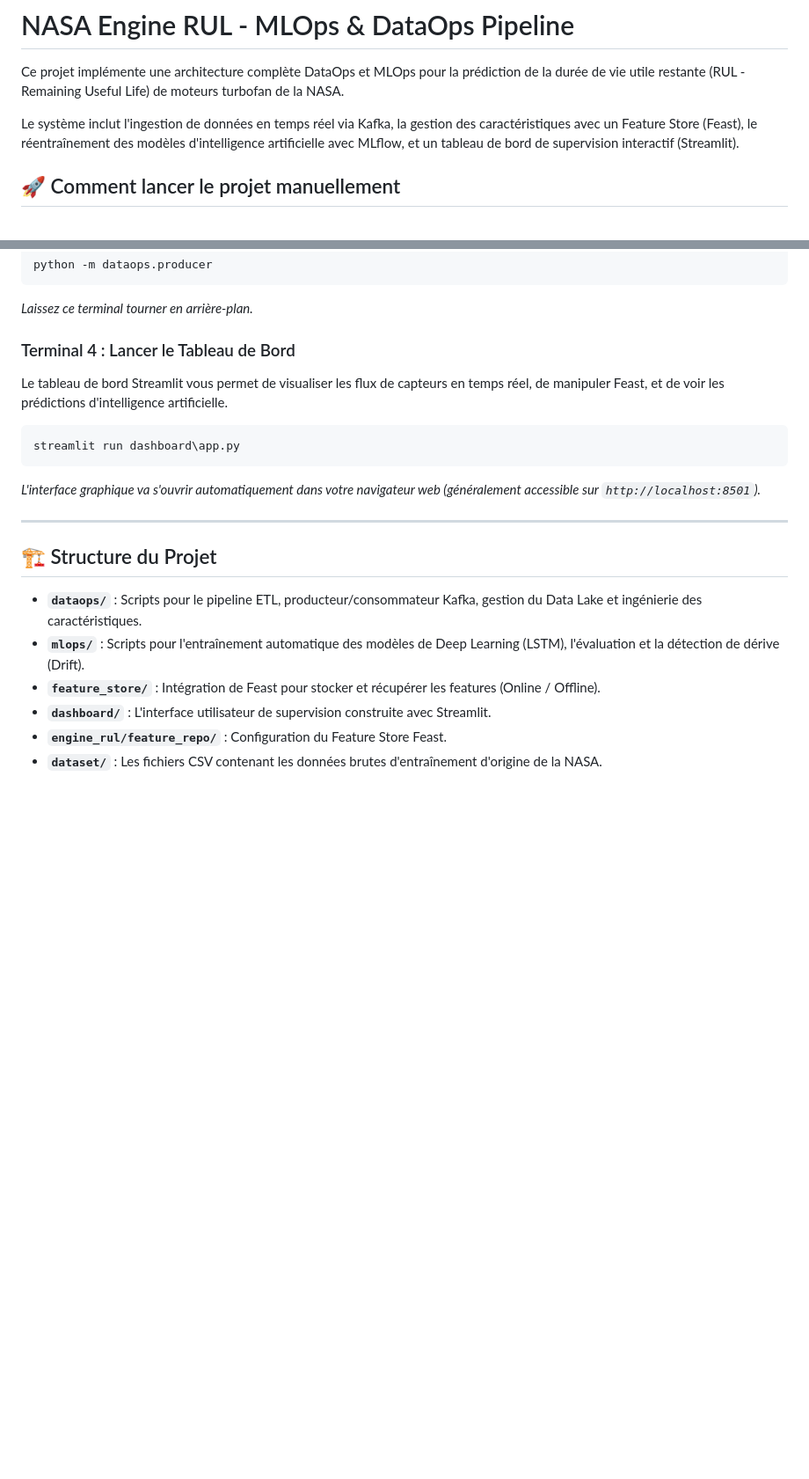
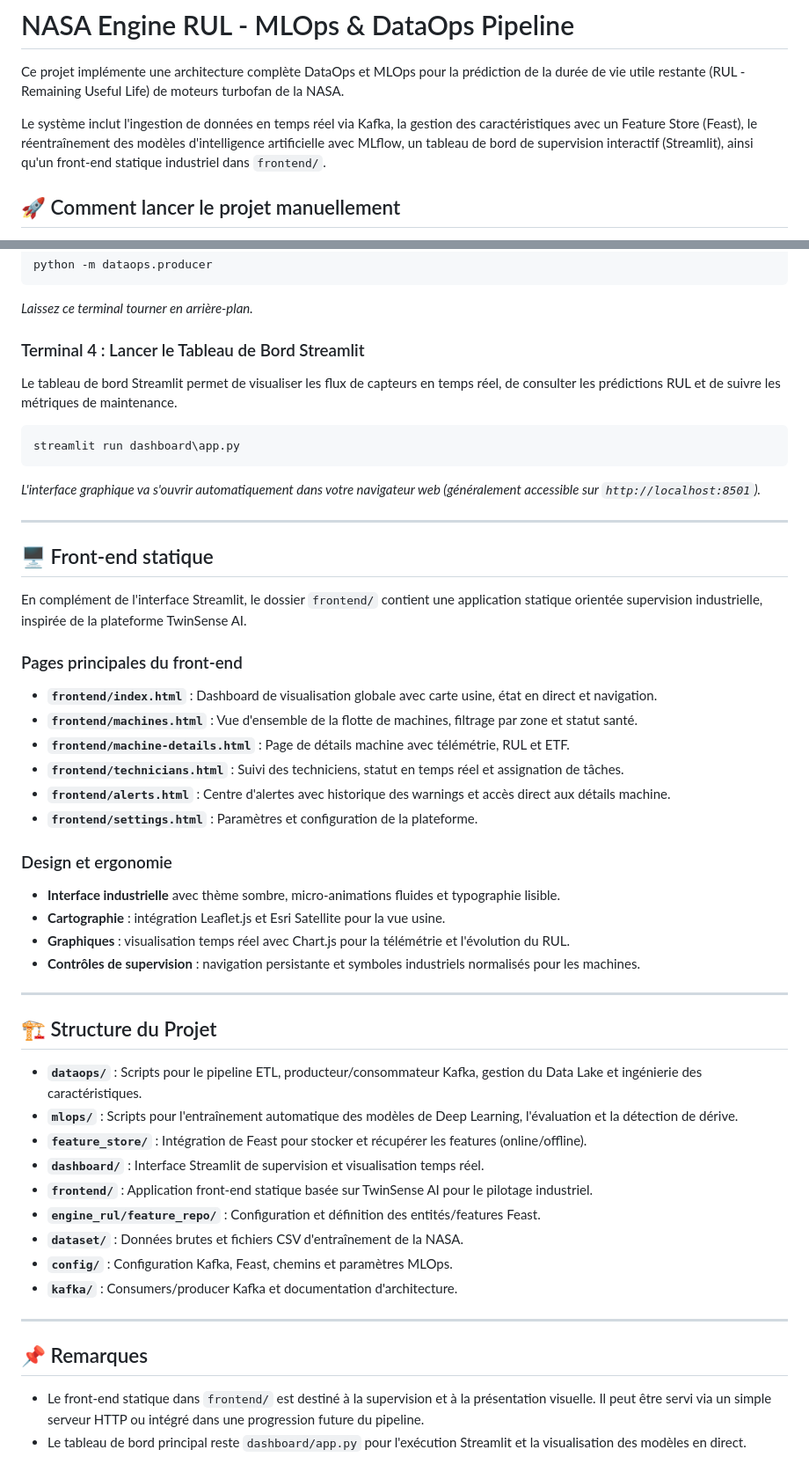
Before and after one commit to nizarbll/maintenance-predictive-full-poc, a Markdown page: README.md, 2 parts joined by grey strips. Shown at 88% size. Drawn GitHub-style; blank space fills up the shorter version.

````diff
--- a/README.md
+++ b/README.md
@@ -4,7 +4,7 @@
 
 Ce projet implémente une architecture complète DataOps et MLOps pour la prédiction de la durée de vie utile restante (RUL - Remaining Useful Life) de moteurs turbofan de la NASA.
 
-Le système inclut l'ingestion de données en temps réel via Kafka, la gestion des caractéristiques avec un Feature Store (Feast), le réentraînement des modèles d'intelligence artificielle avec MLflow, et un tableau de bord de supervision interactif (Streamlit).
+Le système inclut l'ingestion de données en temps réel via Kafka, la gestion des caractéristiques avec un Feature Store (Feast), le réentraînement des modèles d'intelligence artificielle avec MLflow, un tableau de bord de supervision interactif (Streamlit), ainsi qu'un front-end statique industriel dans `frontend/`.
 
 ## 🚀 Comment lancer le projet manuellement
 
@@ -41,8 +40,8 @@ python -m dataops.producer
 ```
 *Laissez ce terminal tourner en arrière-plan.*
 
-### Terminal 4 : Lancer le Tableau de Bord
-Le tableau de bord Streamlit vous permet de visualiser les flux de capteurs en temps réel, de manipuler Feast, et de voir les prédictions d'intelligence artificielle.
+### Terminal 4 : Lancer le Tableau de Bord Streamlit
+Le tableau de bord Streamlit permet de visualiser les flux de capteurs en temps réel, de consulter les prédictions RUL et de suivre les métriques de maintenance.
 ```powershell
 streamlit run dashboard\app.py
 ```
@@ -50,11 +49,41 @@ streamlit run dashboard\app.py
 
 ---
 
+## 🖥️ Front-end statique
+
+En complément de l'interface Streamlit, le dossier `frontend/` contient une application statique orientée supervision industrielle, inspirée de la plateforme TwinSense AI.
+
+### Pages principales du front-end
+* **`frontend/index.html`** : Dashboard de visualisation globale avec carte usine, état en direct et navigation.
+* **`frontend/machines.html`** : Vue d'ensemble de la flotte de machines, filtrage par zone et statut santé.
+* **`frontend/machine-details.html`** : Page de détails machine avec télémétrie, RUL et ETF.
+* **`frontend/technicians.html`** : Suivi des techniciens, statut en temps réel et assignation de tâches.
+* **`frontend/alerts.html`** : Centre d'alertes avec historique des warnings et accès direct aux détails machine.
+* **`frontend/settings.html`** : Paramètres et configuration de la plateforme.
+
+### Design et ergonomie
+* **Interface industrielle** avec thème sombre, micro-animations fluides et typographie lisible.
+* **Cartographie** : intégration Leaflet.js et Esri Satellite pour la vue usine.
+* **Graphiques** : visualisation temps réel avec Chart.js pour la télémétrie et l'évolution du RUL.
+* **Contrôles de supervision** : navigation persistante et symboles industriels normalisés pour les machines.
+
+---
+
 ## 🏗️ Structure du Projet
 
 * **`dataops/`** : Scripts pour le pipeline ETL, producteur/consommateur Kafka, gestion du Data Lake et ingénierie des caractéristiques.
-* **`mlops/`** : Scripts pour l'entraînement automatique des modèles de Deep Learning (LSTM), l'évaluation et la détection de dérive (Drift).
-* **`feature_store/`** : Intégration de Feast pour stocker et récupérer les features (Online / Offline).
-* **`dashboard/`** : L'interface utilisateur de supervision construite avec Streamlit.
-* **`engine_rul/feature_repo/`** : Configuration du Feature Store Feast.
-* **`dataset/`** : Les fichiers CSV contenant les données brutes d'entraînement d'origine de la NASA.
+* **`mlops/`** : Scripts pour l'entraînement automatique des modèles de Deep Learning, l'évaluation et la détection de dérive.
+* **`feature_store/`** : Intégration de Feast pour stocker et récupérer les features (online/offline).
+* **`dashboard/`** : Interface Streamlit de supervision et visualisation temps réel.
+* **`frontend/`** : Application front-end statique basée sur TwinSense AI pour le pilotage industriel.
+* **`engine_rul/feature_repo/`** : Configuration et définition des entités/features Feast.
+* **`dataset/`** : Données brutes et fichiers CSV d'entraînement de la NASA.
+* **`config/`** : Configuration Kafka, Feast, chemins et paramètres MLOps.
+* **`kafka/`** : Consumers/producer Kafka et documentation d'architecture.
+
+---
+
+## 📌 Remarques
+
+* Le front-end statique dans `frontend/` est destiné à la supervision et à la présentation visuelle. Il peut être servi via un simple serveur HTTP ou intégré dans une progression future du pipeline.
+* Le tableau de bord principal reste `dashboard/app.py` pour l'exécution Streamlit et la visualisation des modèles en direct.
````
Also changed, not shown: other parts of README.md (+1 -2 lines).
